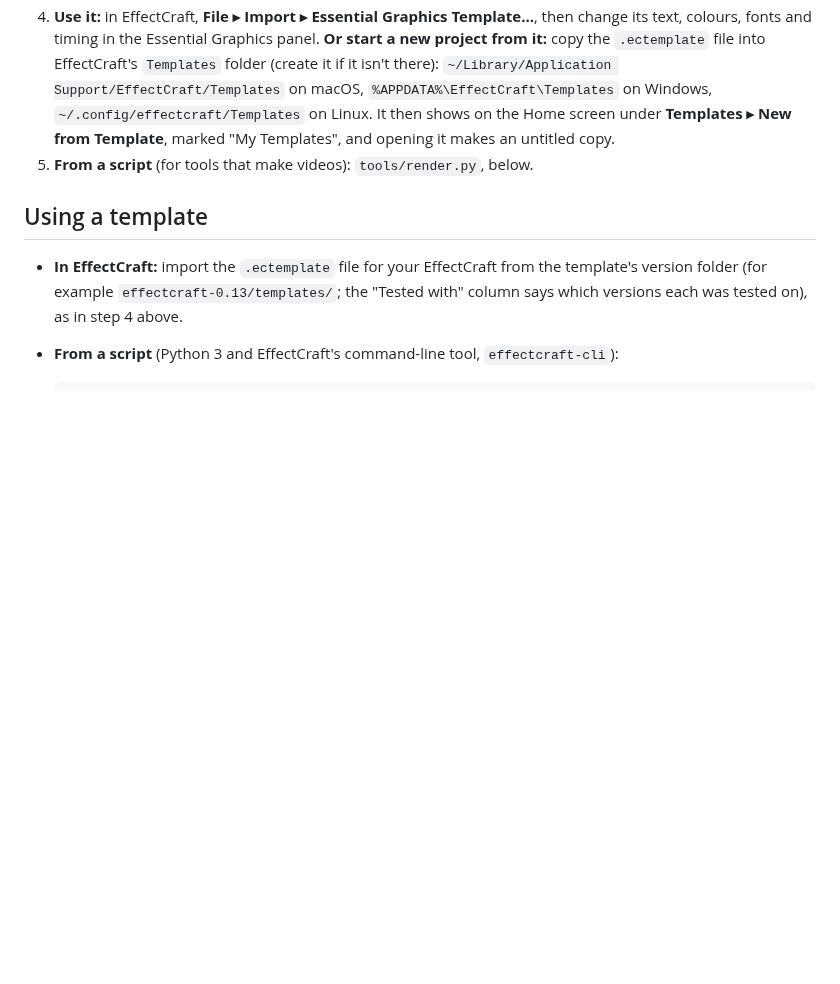
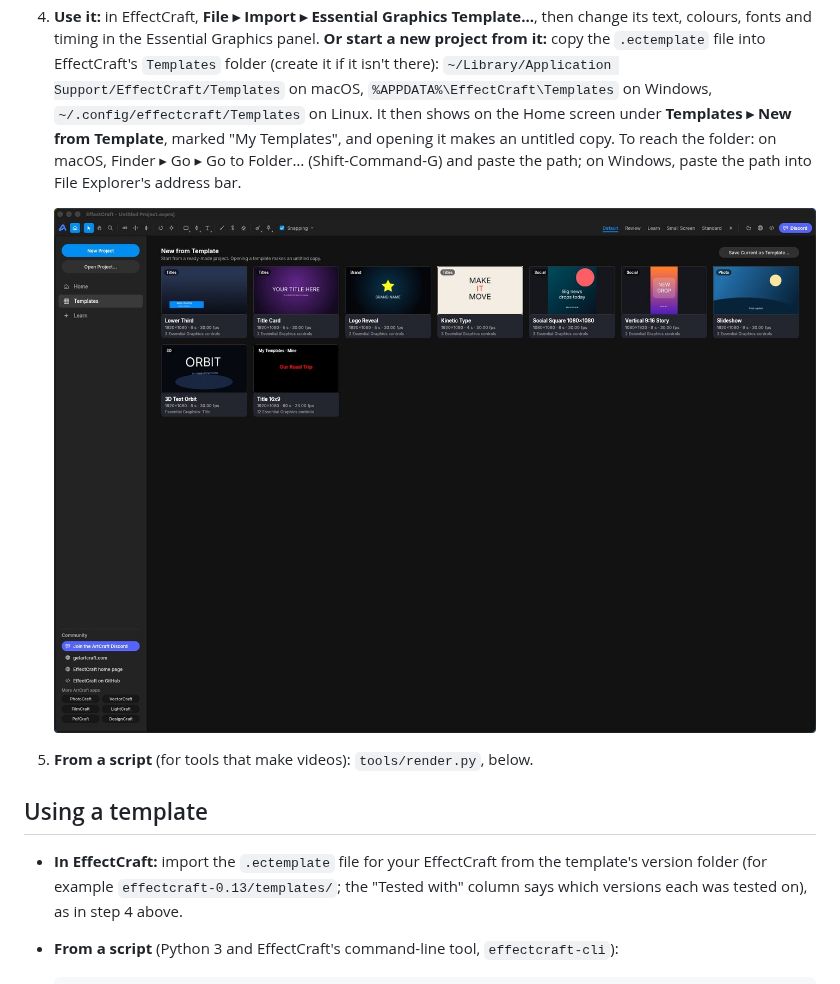
Before and after one commit to gkirkendall/pixies-craft-templates, a Markdown page: README.md, the part around the change. GitHub-like rendering; pictures changed too: docs/effectcraft-gallery.jpg (added); blank space fills up the shorter version.

Commit message:
README: screenshot of the template in EffectCraft's New from Template gallery; how to reach the Templates folder
Co-Authored-By: Claude Opus 5.5 <noreply@anthropic.com>

```diff
--- a/README.md
+++ b/README.md
@@ -54,7 +54,12 @@ Check out the [catalogue page](https://gkirkendall.github.io/pixies-craft-templa
    in the Essential Graphics panel. **Or start a new project from it:** copy the `.ectemplate` file into EffectCraft's
    `Templates` folder (create it if it isn't there): `~/Library/Application Support/EffectCraft/Templates` on macOS,
    `%APPDATA%\EffectCraft\Templates` on Windows, `~/.config/effectcraft/Templates` on Linux. It then shows on the Home screen
-   under **Templates ▸ New from Template**, marked "My Templates", and opening it makes an untitled copy.
+   under **Templates ▸ New from Template**, marked "My Templates", and opening it makes an untitled copy. To reach the folder:
+   on macOS, Finder ▸ Go ▸ Go to Folder… (Shift-Command-G) and paste the path; on Windows, paste the path into File
+   Explorer's address bar.
+
+   ![EffectCraft's Home screen, Templates ▸ New from Template: the Title template listed as "Title 16x9" under My Templates](docs/effectcraft-gallery.jpg)
+
 5. **From a script** (for tools that make videos): `tools/render.py`, below.
 
 ## Using a template
```
Also changed, not shown: 2 other files.
